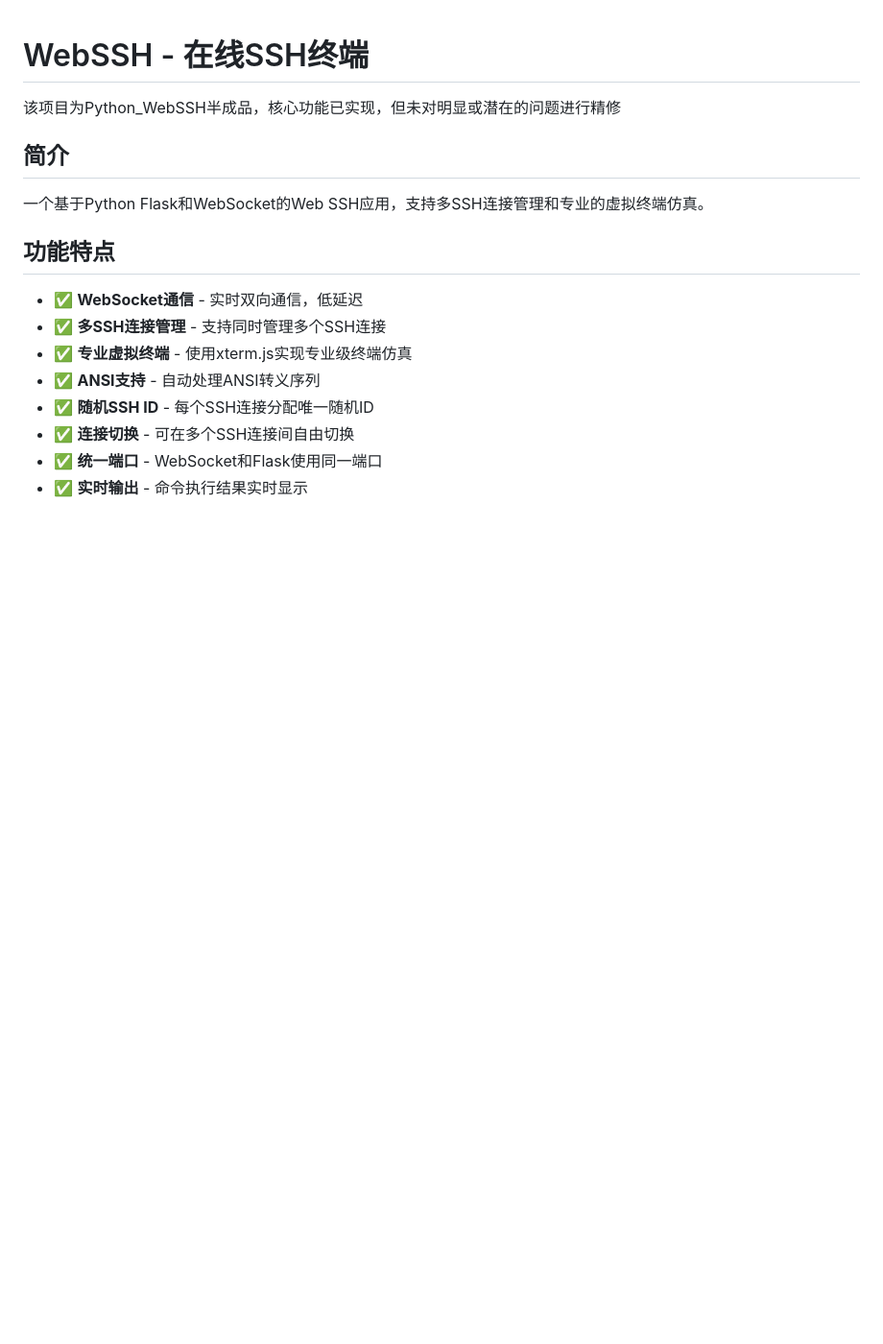
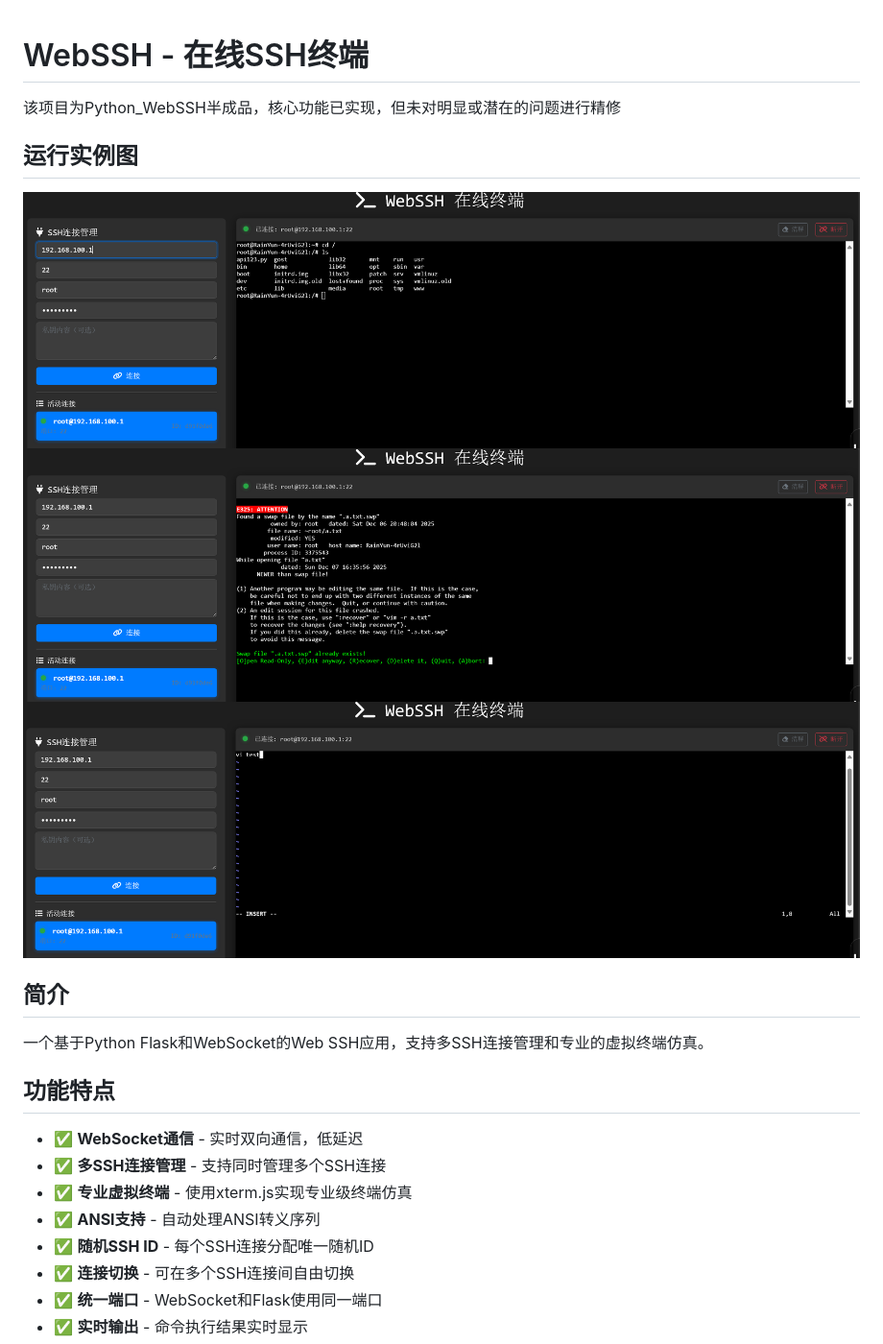
Before and after one commit to Mosi45-git/Python_WebSSH, a Markdown page: README.md, the part around the change. Shown: that part at 96% size. GitHub-like rendering; blank space fills up the shorter version.

```diff
--- a/README.md
+++ b/README.md
@@ -1,6 +1,11 @@
 # WebSSH - 在线SSH终端
 
 该项目为Python_WebSSH半成品，核心功能已实现，但未对明显或潜在的问题进行精修
+
+## 运行实例图
+![仿真终端](889c5250a5fa2a3ce7139d3ca45555fa.png)
+![仿真终端](5a96c182f381333efaed08646363fcad.png)
+![仿真终端](ddc4a5972da6d23ad9e3af2de77e81b9.png)
 
 ## 简介
 
```
